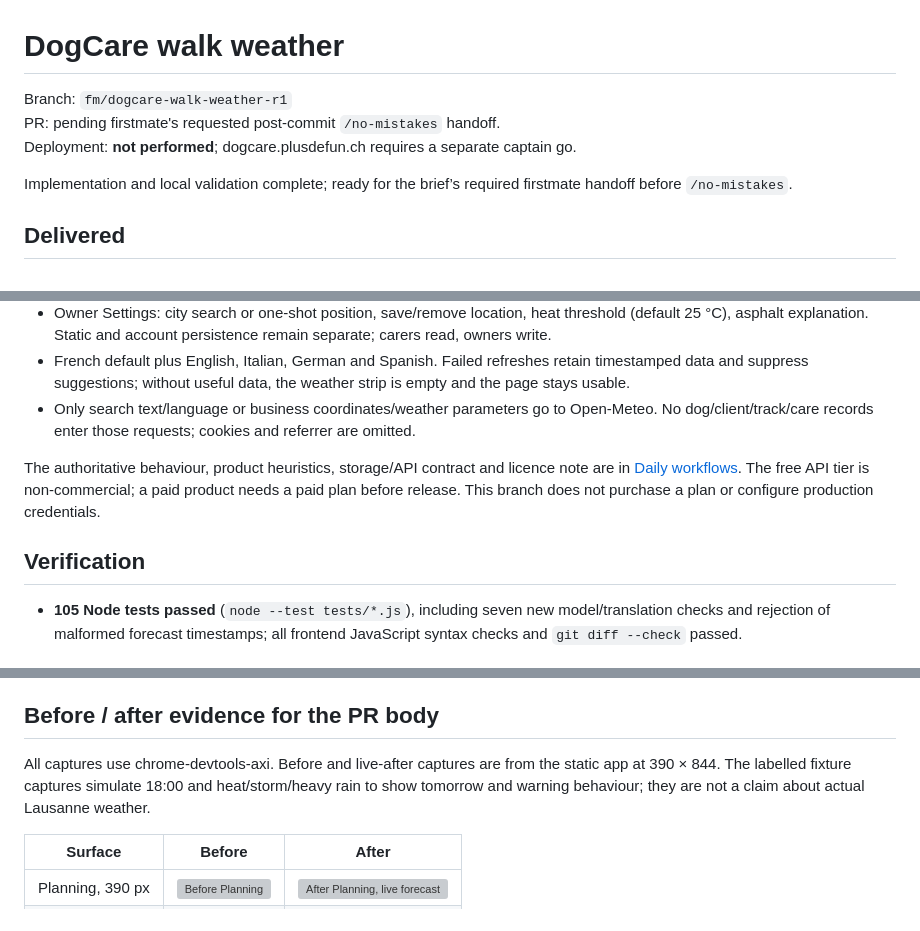
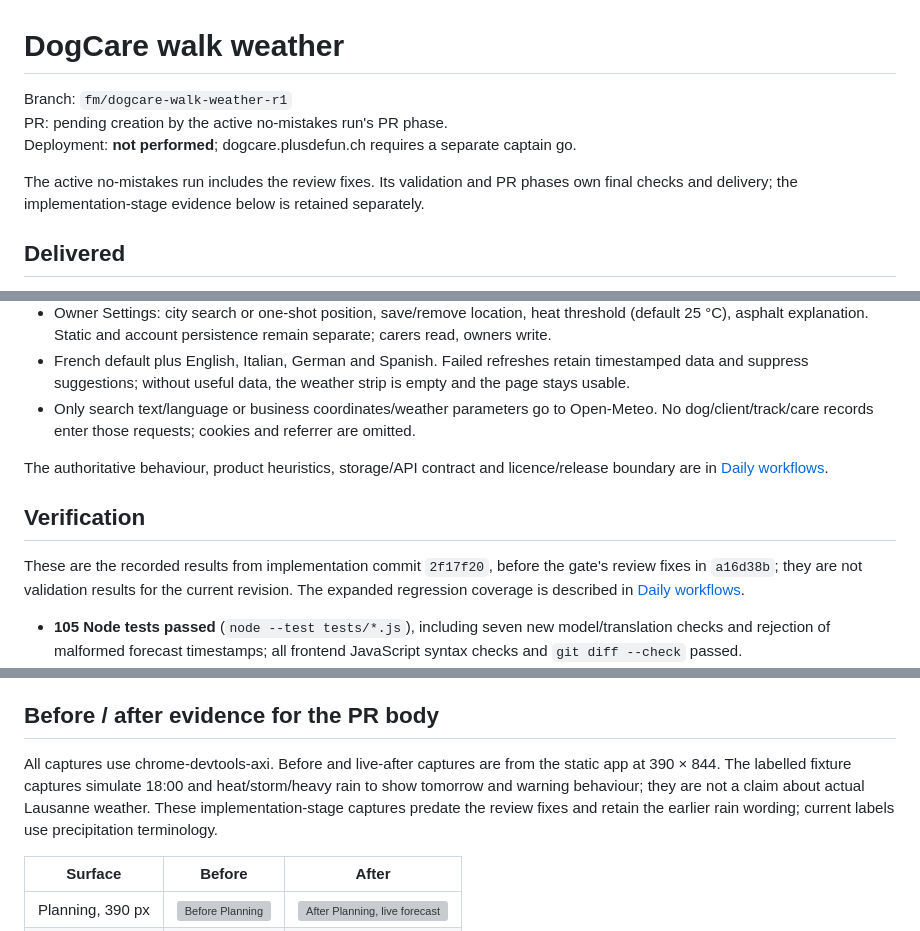
Before and after one commit to GoldenSis/dog-care-brain, a Markdown page: data/dogcare-walk-weather-r1/report.md, 3 parts joined by grey strips. GitHub-like rendering; grey boxes are pictures that could not be loaded.

```diff
--- a/data/dogcare-walk-weather-r1/report.md
+++ b/data/dogcare-walk-weather-r1/report.md
@@ -1,10 +1,10 @@
 # DogCare walk weather
 
-Branch: `fm/dogcare-walk-weather-r1`
-PR: pending firstmate's requested post-commit `/no-mistakes` handoff.
+Branch: `fm/dogcare-walk-weather-r1`\
+PR: pending creation by the active no-mistakes run's PR phase.\
 Deployment: **not performed**; dogcare.plusdefun.ch requires a separate captain go.
 
-Implementation and local validation complete; ready for the brief’s required firstmate handoff before `/no-mistakes`.
+The active no-mistakes run includes the review fixes. Its validation and PR phases own final checks and delivery; the implementation-stage evidence below is retained separately.
 
 ## Delivered
 
@@ -14,9 +14,11 @@ Implementation and local validation complete; ready for the brief’s required f
 - French default plus English, Italian, German and Spanish. Failed refreshes retain timestamped data and suppress suggestions; without useful data, the weather strip is empty and the page stays usable.
 - Only search text/language or business coordinates/weather parameters go to Open-Meteo. No dog/client/track/care records enter those requests; cookies and referrer are omitted.
 
-The authoritative behaviour, product heuristics, storage/API contract and licence note are in [Daily workflows](../../docs/daily-workflows.md#walk-weather). The free API tier is non-commercial; a paid product needs a paid plan before release. This branch does not purchase a plan or configure production credentials.
+The authoritative behaviour, product heuristics, storage/API contract and licence/release boundary are in [Daily workflows](../../docs/daily-workflows.md#walk-weather).
 
 ## Verification
+
+These are the recorded results from implementation commit `2f17f20`, before the gate's review fixes in `a16d38b`; they are not validation results for the current revision. The expanded regression coverage is described in [Daily workflows](../../docs/daily-workflows.md#walk-weather).
 
 - **105 Node tests passed** (`node --test tests/*.js`), including seven new model/translation checks and rejection of malformed forecast timestamps; all frontend JavaScript syntax checks and `git diff --check` passed.
 - **Four new browser journeys passed** across static and account modes: settings search/position, reload, failed-save retry, one shared forecast request, five locales, 390/1440 widths, stale-cache and no-cache failure, and usable Planning during failure.
@@ -28,7 +30,7 @@ The authoritative behaviour, product heuristics, storage/API contract and licenc
 
 ## Before / after evidence for the PR body
 
-All captures use chrome-devtools-axi. Before and live-after captures are from the static app at 390 × 844. The labelled fixture captures simulate 18:00 and heat/storm/heavy rain to show tomorrow and warning behaviour; they are not a claim about actual Lausanne weather.
+All captures use chrome-devtools-axi. Before and live-after captures are from the static app at 390 × 844. The labelled fixture captures simulate 18:00 and heat/storm/heavy rain to show tomorrow and warning behaviour; they are not a claim about actual Lausanne weather. These implementation-stage captures predate the review fixes and retain the earlier rain wording; current labels use precipitation terminology.
 
 | Surface | Before | After |
 | --- | --- | --- |
```
Also changed, not shown: docs/daily-workflows.md (+3 -3 lines).
